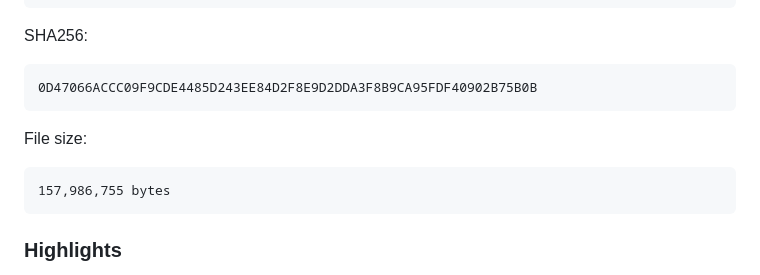
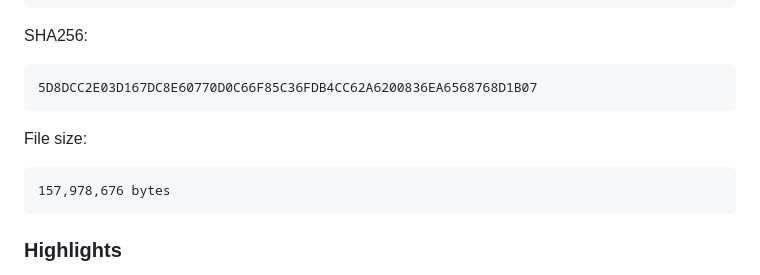
Before and after one commit to PeiXingXie/Raster2SVG-Demo, a Markdown page: RELEASE_NOTES.md, the part around the change. Rendered like a GitHub page.

Commit message:
0.3.0-publish-corrected

````diff
--- a/RELEASE_NOTES.md
+++ b/RELEASE_NOTES.md
@@ -105,13 +105,13 @@ dist/installers/Shape Studio Setup 0.3.0.exe
 SHA256:
 
 ```text
-0D47066ACCC09F9CDE4485D243EE84D2F8E9D2DDA3F8B9CA95FDF40902B75B0B
+5D8DCC2E03D167DC8E60770D0C66F85C36FDB4CC62A6200836EA6568768D1B07
 ```
 
 File size:
 
 ```text
-157,986,755 bytes
+157,978,676 bytes
 ```
 
 ### Highlights
````
